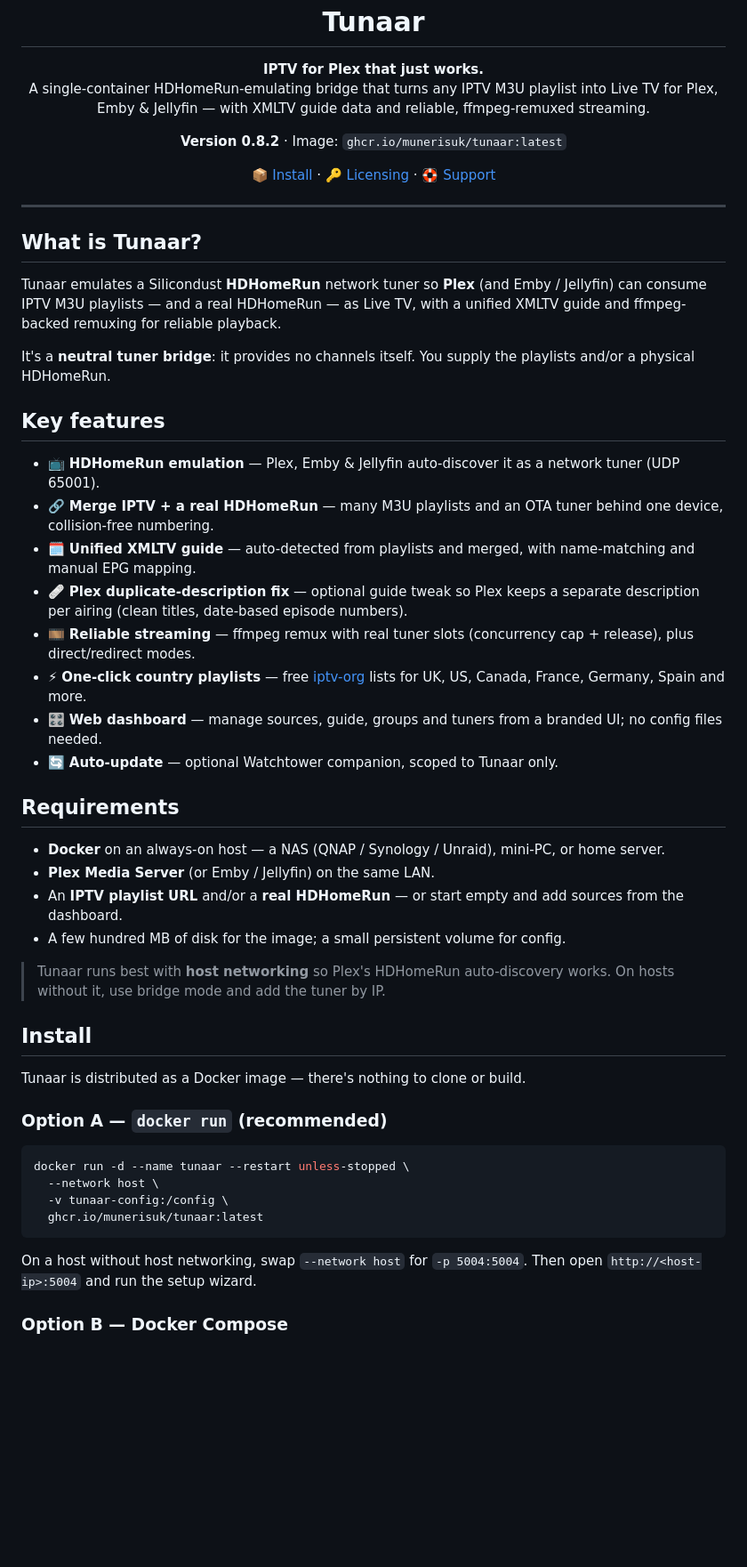
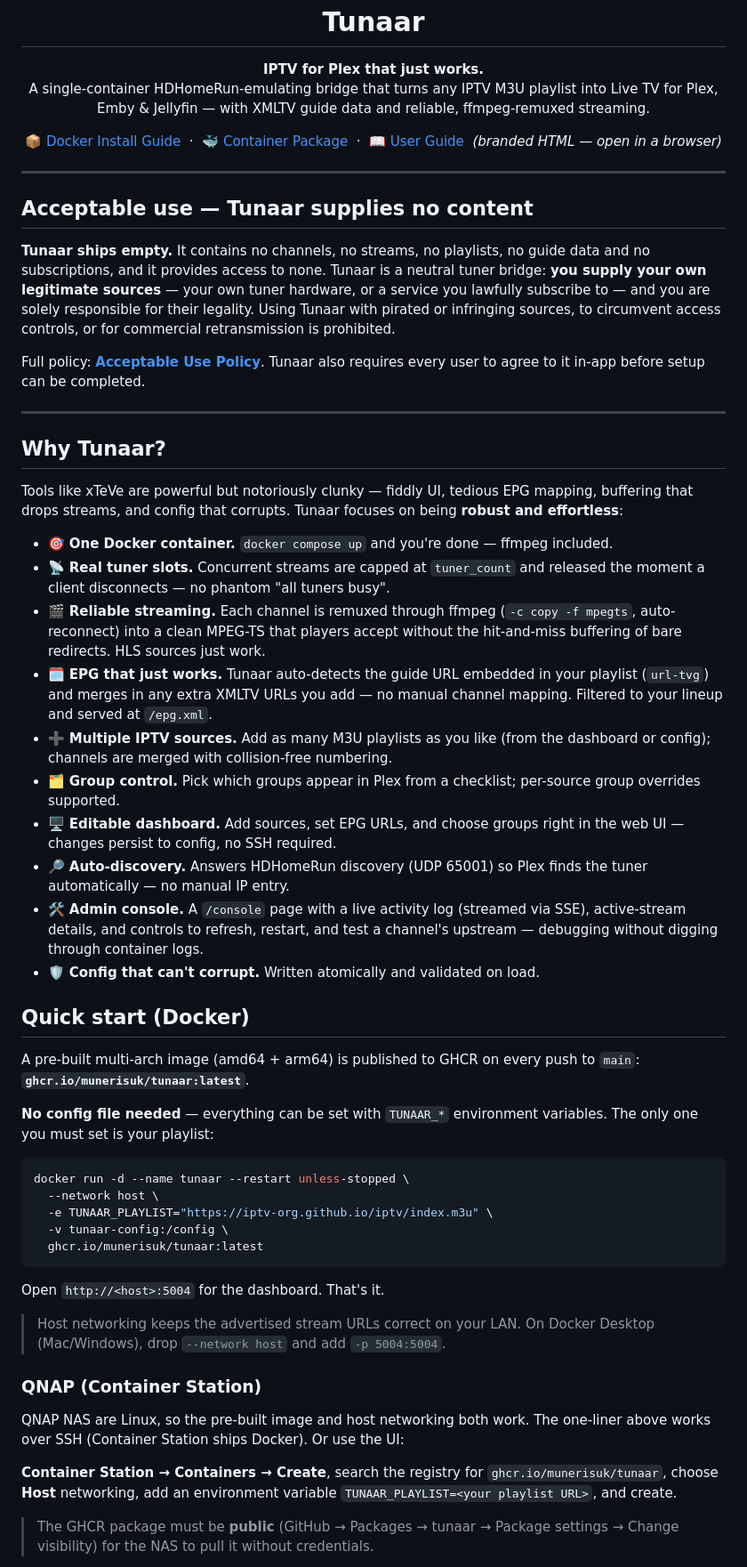
Before and after one commit to MunerisUK/tunaar-docs, a Markdown page: README.md, the part around one of its changes. Shown at 89% size. Rendered like a GitHub page; blank space fills up the shorter version.

````diff
--- a/README.md
+++ b/README.md
@@ -2,57 +3,91 @@
   <h1>Tunaar</h1>
   <p><strong>IPTV for Plex that just works.</strong><br>
   A single-container HDHomeRun-emulating bridge that turns any IPTV M3U playlist
-  into Live TV for Plex, Emby &amp; Jellyfin — with XMLTV guide data and reliable,
+  into Live TV for Plex, Emby & Jellyfin — with XMLTV guide data and reliable,
   ffmpeg-remuxed streaming.</p>
-  <p><strong>Version 0.8.2</strong> · Image: <code>ghcr.io/munerisuk/tunaar:latest</code></p>
-  <p>📦 <a href="#install">Install</a> · 🔑 <a href="#licensing">Licensing</a> · 🛟 <a href="#support">Support</a></p>
+  <p>
+    📦 <a href="docs/install.html">Docker Install Guide</a> &nbsp;·&nbsp;
+    🐳 <a href="https://github.com/MunerisUK/Tunaar/pkgs/container/tunaar">Container Package</a> &nbsp;·&nbsp;
+    📖 <a href="docs/user-guide.html">User Guide</a>
+    &nbsp;<em>(branded HTML — open in a browser)</em>
+  </p>
 </div>
 
 ---
 
-## What is Tunaar?
+## Acceptable use — Tunaar supplies no content
 
-Tunaar emulates a Silicondust **HDHomeRun** network tuner so **Plex** (and Emby /
-Jellyfin) can consume IPTV M3U playlists — and a real HDHomeRun — as Live TV,
-with a unified XMLTV guide and ffmpeg-backed remuxing for reliable playback.
+**Tunaar ships empty.** It contains no channels, no streams, no playlists, no guide
+data and no subscriptions, and it provides access to none. Tunaar is a neutral tuner
+bridge: **you supply your own legitimate sources** — your own tuner hardware, or a
+service you lawfully subscribe to — and you are solely responsible for their legality.
+Using Tunaar with pirated or infringing sources, to circumvent access controls, or for
+commercial retransmission is prohibited.
 
-It's a **neutral tuner bridge**: it provides no channels itself. You supply the
-playlists and/or a physical HDHomeRun.
+Full policy: **[Acceptable Use Policy](docs/acceptable-use.html)**. Tunaar also requires
+every user to agree to it in-app before setup can be completed.
 
-## Key features
+---
 
-- 📺 **HDHomeRun emulation** — Plex, Emby & Jellyfin auto-discover it as a network tuner (UDP 65001).
-- 🔗 **Merge IPTV + a real HDHomeRun** — many M3U playlists and an OTA tuner behind one device, collision-free numbering.
-- 🗓️ **Unified XMLTV guide** — auto-detected from playlists and merged, with name-matching and manual EPG mapping.
-- 🩹 **Plex duplicate-description fix** — optional guide tweak so Plex keeps a separate description per airing (clean titles, date-based episode numbers).
-- 🎞️ **Reliable streaming** — ffmpeg remux with real tuner slots (concurrency cap + release), plus direct/redirect modes.
-- ⚡ **One-click country playlists** — free [iptv-org](https://github.com/iptv-org/iptv) lists for UK, US, Canada, France, Germany, Spain and more.
-- 🎛️ **Web dashboard** — manage sources, guide, groups and tuners from a branded UI; no config files needed.
-- 🔄 **Auto-update** — optional Watchtower companion, scoped to Tunaar only.
+## Why Tunaar?
 
-## Requirements
+Tools like xTeVe are powerful but notoriously clunky — fiddly UI, tedious EPG
+mapping, buffering that drops streams, and config that corrupts. Tunaar focuses
+on being **robust and effortless**:
 
-- **Docker** on an always-on host — a NAS (QNAP / Synology / Unraid), mini-PC, or home server.
-- **Plex Media Server** (or Emby / Jellyfin) on the same LAN.
-- An **IPTV playlist URL** and/or a **real HDHomeRun** — or start empty and add sources from the dashboard.
-- A few hundred MB of disk for the image; a small persistent volume for config.
+- 🎯 **One Docker container.** `docker compose up` and you're done — ffmpeg
+  included.
+- 📡 **Real tuner slots.** Concurrent streams are capped at `tuner_count` and
+  released the moment a client disconnects — no phantom "all tuners busy".
+- 🎬 **Reliable streaming.** Each channel is remuxed through ffmpeg
+  (`-c copy -f mpegts`, auto-reconnect) into a clean MPEG-TS that players accept
+  without the hit-and-miss buffering of bare redirects. HLS sources just work.
+- 🗓️ **EPG that just works.** Tunaar auto-detects the guide URL embedded in your
+  playlist (`url-tvg`) and merges in any extra XMLTV URLs you add — no manual
+  channel mapping. Filtered to your lineup and served at `/epg.xml`.
+- ➕ **Multiple IPTV sources.** Add as many M3U playlists as you like (from the
+  dashboard or config); channels are merged with collision-free numbering.
+- 🗂️ **Group control.** Pick which groups appear in Plex from a checklist;
+  per-source group overrides supported.
+- 🖥️ **Editable dashboard.** Add sources, set EPG URLs, and choose groups right
+  in the web UI — changes persist to config, no SSH required.
+- 🔎 **Auto-discovery.** Answers HDHomeRun discovery (UDP 65001) so Plex finds
+  the tuner automatically — no manual IP entry.
+- 🛠️ **Admin console.** A `/console` page with a live activity log (streamed via
+  SSE), active-stream details, and controls to refresh, restart, and test a
+  channel's upstream — debugging without digging through container logs.
+- 🛡️ **Config that can't corrupt.** Written atomically and validated on load.
 
-> Tunaar runs best with **host networking** so Plex's HDHomeRun auto-discovery works. On hosts without it, use bridge mode and add the tuner by IP.
+## Quick start (Docker)
 
-## Install
+A pre-built multi-arch image (amd64 + arm64) is published to GHCR on every push
+to `main`: **`ghcr.io/munerisuk/tunaar:latest`**.
 
-Tunaar is distributed as a Docker image — there's nothing to clone or build.
-
-### Option A — `docker run` (recommended)
+**No config file needed** — everything can be set with `TUNAAR_*` environment
+variables. The only one you must set is your playlist:
 
 ```bash
 docker run -d --name tunaar --restart unless-stopped \
   --network host \
+  -e TUNAAR_PLAYLIST="https://iptv-org.github.io/iptv/index.m3u" \
   -v tunaar-config:/config \
   ghcr.io/munerisuk/tunaar:latest
 ```
 
-On a host without host networking, swap `--network host` for `-p 5004:5004`.
-Then open `http://<host-ip>:5004` and run the setup wizard.
+Open `http://<host>:5004` for the dashboard. That's it.
 
-### Option B — Docker Compose
+> Host networking keeps the advertised stream URLs correct on your LAN. On
+> Docker Desktop (Mac/Windows), drop `--network host` and add `-p 5004:5004`.
+
+### QNAP (Container Station)
+
+QNAP NAS are Linux, so the pre-built image and host networking both work. The
+one-liner above works over SSH (Container Station ships Docker). Or use the UI:
+
+**Container Station → Containers → Create**, search the registry for
+`ghcr.io/munerisuk/tunaar`, choose **Host** networking, add an environment
+variable `TUNAAR_PLAYLIST=<your playlist URL>`, and create.
+
+> The GHCR package must be **public** (GitHub → Packages → tunaar → Package
+> settings → Change visibility) for the NAS to pull it without credentials.
+
````
Also changed, not shown: other parts of README.md (+122 -34 lines).
